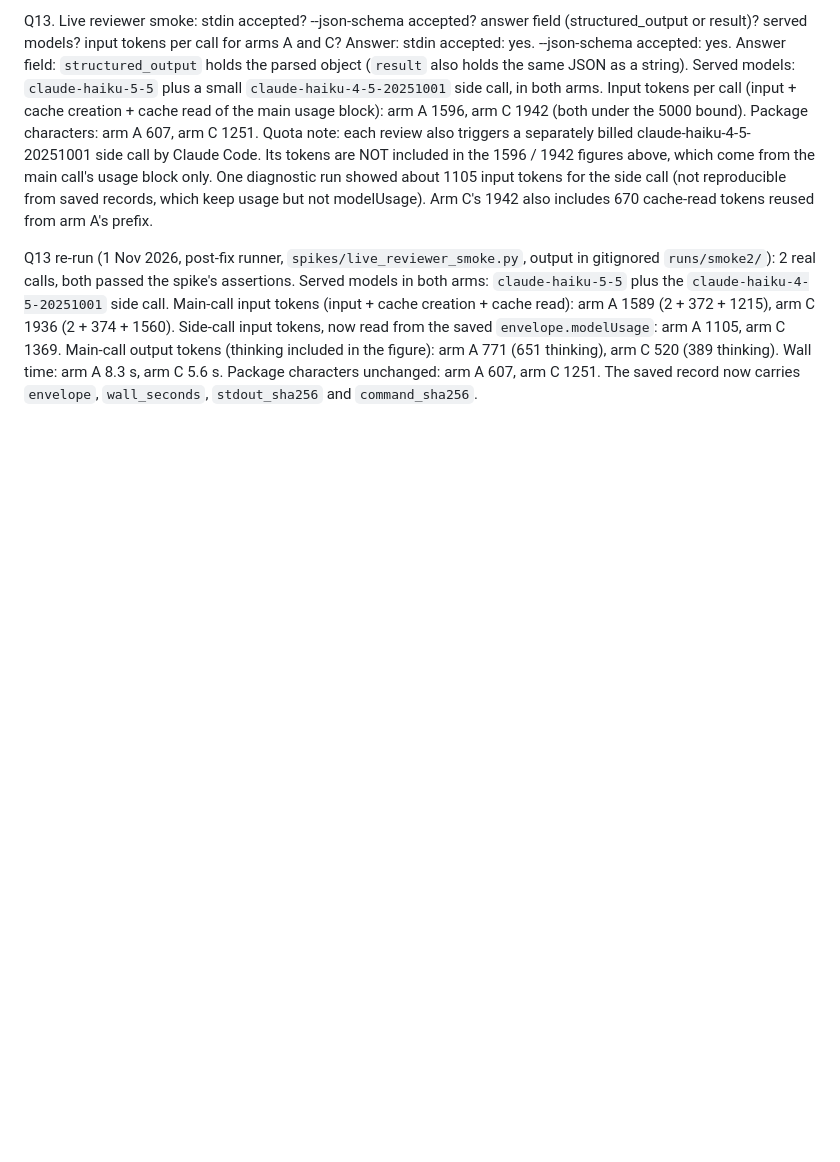
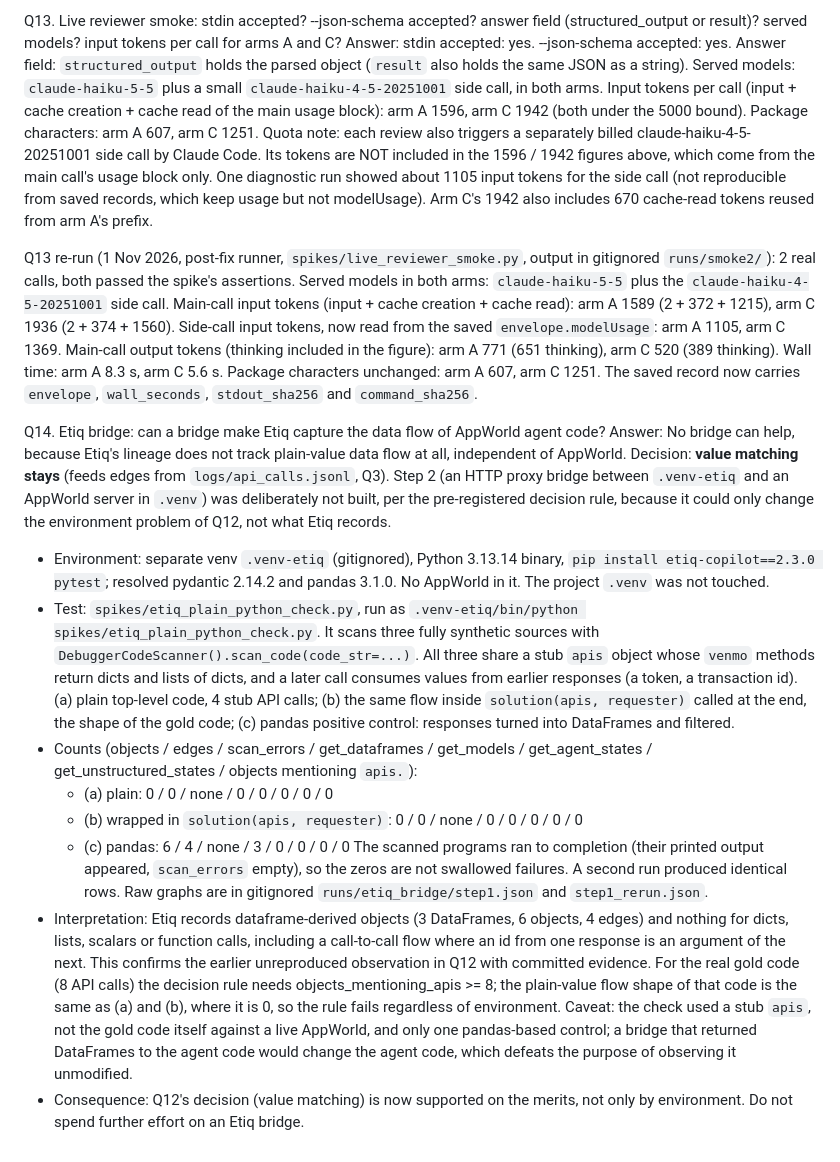
Before and after one commit to raluca07/use_case_icp, a Markdown page: docs/gate0_findings.md, the part around the change. GitHub-like rendering; blank space fills up the shorter version.

Commit message:
Record Q14 Etiq bridge decision in gate0 findings
Co-Authored-By: Claude Opus 5.5 <noreply@anthropic.com>

```diff
--- a/docs/gate0_findings.md
+++ b/docs/gate0_findings.md
@@ -86,3 +86,15 @@ Answer: stdin accepted: yes. --json-schema accepted: yes. Answer field: `structu
 Quota note: each review also triggers a separately billed claude-haiku-4-5-20251001 side call by Claude Code. Its tokens are NOT included in the 1596 / 1942 figures above, which come from the main call's usage block only. One diagnostic run showed about 1105 input tokens for the side call (not reproducible from saved records, which keep usage but not modelUsage). Arm C's 1942 also includes 670 cache-read tokens reused from arm A's prefix.
 
 Q13 re-run (1 Nov 2026, post-fix runner, `spikes/live_reviewer_smoke.py`, output in gitignored `runs/smoke2/`): 2 real calls, both passed the spike's assertions. Served models in both arms: `claude-haiku-5-5` plus the `claude-haiku-4-5-20251001` side call. Main-call input tokens (input + cache creation + cache read): arm A 1589 (2 + 372 + 1215), arm C 1936 (2 + 374 + 1560). Side-call input tokens, now read from the saved `envelope.modelUsage`: arm A 1105, arm C 1369. Main-call output tokens (thinking included in the figure): arm A 771 (651 thinking), arm C 520 (389 thinking). Wall time: arm A 8.3 s, arm C 5.6 s. Package characters unchanged: arm A 607, arm C 1251. The saved record now carries `envelope`, `wall_seconds`, `stdout_sha256` and `command_sha256`.
+
+Q14. Etiq bridge: can a bridge make Etiq capture the data flow of AppWorld agent code?
+Answer: No bridge can help, because Etiq's lineage does not track plain-value data flow at all, independent of AppWorld. Decision: **value matching stays** (feeds edges from `logs/api_calls.jsonl`, Q3). Step 2 (an HTTP proxy bridge between `.venv-etiq` and an AppWorld server in `.venv`) was deliberately not built, per the pre-registered decision rule, because it could only change the environment problem of Q12, not what Etiq records.
+- Environment: separate venv `.venv-etiq` (gitignored), Python 3.13.14 binary, `pip install etiq-copilot==2.3.0 pytest`; resolved pydantic 2.14.2 and pandas 3.1.0. No AppWorld in it. The project `.venv` was not touched.
+- Test: `spikes/etiq_plain_python_check.py`, run as `.venv-etiq/bin/python spikes/etiq_plain_python_check.py`. It scans three fully synthetic sources with `DebuggerCodeScanner().scan_code(code_str=...)`. All three share a stub `apis` object whose `venmo` methods return dicts and lists of dicts, and a later call consumes values from earlier responses (a token, a transaction id). (a) plain top-level code, 4 stub API calls; (b) the same flow inside `solution(apis, requester)` called at the end, the shape of the gold code; (c) pandas positive control: responses turned into DataFrames and filtered.
+- Counts (objects / edges / scan_errors / get_dataframes / get_models / get_agent_states / get_unstructured_states / objects mentioning `apis.`):
+  - (a) plain: 0 / 0 / none / 0 / 0 / 0 / 0 / 0
+  - (b) wrapped in `solution(apis, requester)`: 0 / 0 / none / 0 / 0 / 0 / 0 / 0
+  - (c) pandas: 6 / 4 / none / 3 / 0 / 0 / 0 / 0
+  The scanned programs ran to completion (their printed output appeared, `scan_errors` empty), so the zeros are not swallowed failures. A second run produced identical rows. Raw graphs are in gitignored `runs/etiq_bridge/step1.json` and `step1_rerun.json`.
+- Interpretation: Etiq records dataframe-derived objects (3 DataFrames, 6 objects, 4 edges) and nothing for dicts, lists, scalars or function calls, including a call-to-call flow where an id from one response is an argument of the next. This confirms the earlier unreproduced observation in Q12 with committed evidence. For the real gold code (8 API calls) the decision rule needs objects_mentioning_apis >= 8; the plain-value flow shape of that code is the same as (a) and (b), where it is 0, so the rule fails regardless of environment. Caveat: the check used a stub `apis`, not the gold code itself against a live AppWorld, and only one pandas-based control; a bridge that returned DataFrames to the agent code would change the agent code, which defeats the purpose of observing it unmodified.
+- Consequence: Q12's decision (value matching) is now supported on the merits, not only by environment. Do not spend further effort on an Etiq bridge.
```
